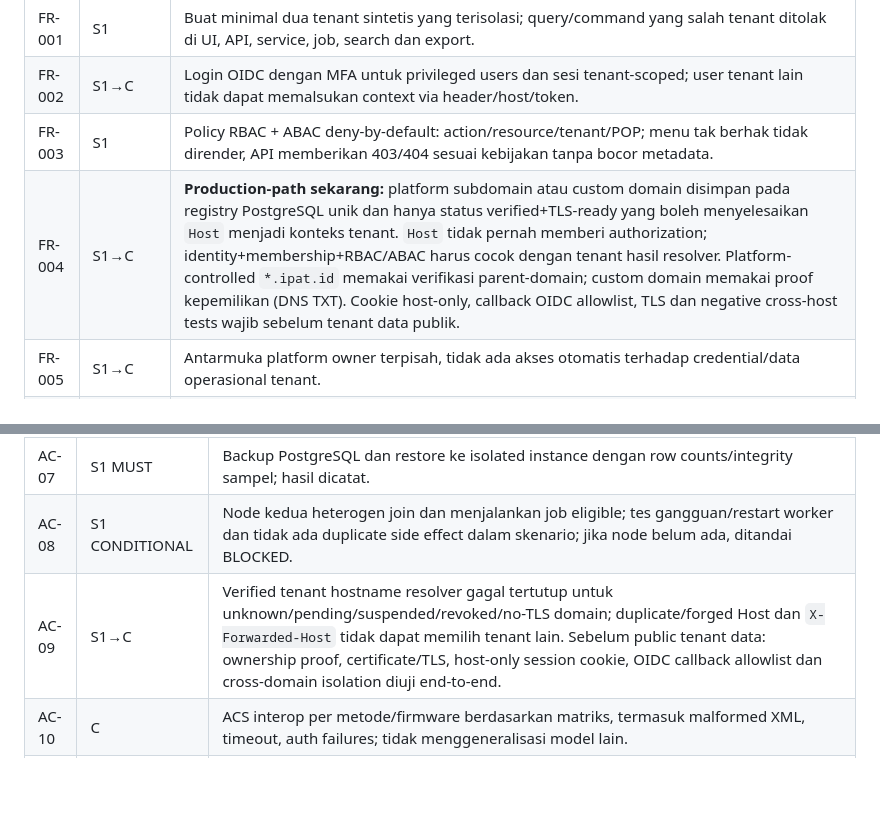
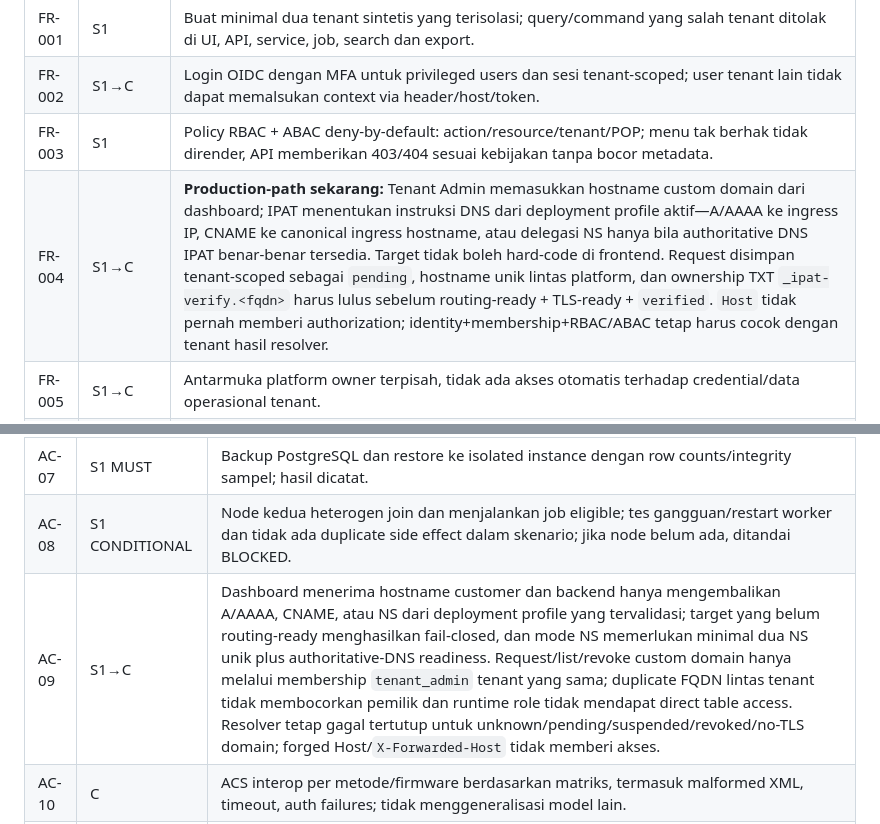
Before and after one commit to mr-ipat/ipat, a Markdown page: docs/PRD.md, 2 parts joined by grey strips. GitHub-like rendering; blank space fills up the shorter version.

```diff
--- a/docs/PRD.md
+++ b/docs/PRD.md
@@ -83,7 +83,7 @@ Semua FR memiliki `tenant_id`/otorisasi yang sesuai atau eksplisit `platform-sco
 | FR-001 | S1 | Buat minimal dua tenant sintetis yang terisolasi; query/command yang salah tenant ditolak di UI, API, service, job, search dan export. |
 | FR-002 | S1→C | Login OIDC dengan MFA untuk privileged users dan sesi tenant-scoped; user tenant lain tidak dapat memalsukan context via header/host/token. |
 | FR-003 | S1 | Policy RBAC + ABAC deny-by-default: action/resource/tenant/POP; menu tak berhak tidak dirender, API memberikan 403/404 sesuai kebijakan tanpa bocor metadata. |
-| FR-004 | S1→C | **Production-path sekarang:** platform subdomain atau custom domain disimpan pada registry PostgreSQL unik dan hanya status verified+TLS-ready yang boleh menyelesaikan `Host` menjadi konteks tenant. `Host` tidak pernah memberi authorization; identity+membership+RBAC/ABAC harus cocok dengan tenant hasil resolver. Platform-controlled `*.ipat.id` memakai verifikasi parent-domain; custom domain memakai proof kepemilikan (DNS TXT). Cookie host-only, callback OIDC allowlist, TLS dan negative cross-host tests wajib sebelum tenant data publik. |
+| FR-004 | S1→C | **Production-path sekarang:** Tenant Admin memasukkan hostname custom domain dari dashboard; IPAT menentukan instruksi DNS dari deployment profile aktif—A/AAAA ke ingress IP, CNAME ke canonical ingress hostname, atau delegasi NS hanya bila authoritative DNS IPAT benar-benar tersedia. Target tidak boleh hard-code di frontend. Request disimpan tenant-scoped sebagai `pending`, hostname unik lintas platform, dan ownership TXT `_ipat-verify.<fqdn>` harus lulus sebelum routing-ready + TLS-ready + `verified`. `Host` tidak pernah memberi authorization; identity+membership+RBAC/ABAC tetap harus cocok dengan tenant hasil resolver. |
 | FR-005 | S1→C | Antarmuka platform owner terpisah, tidak ada akses otomatis terhadap credential/data operasional tenant. |
 | FR-006 | S1→C | Audit siapa/kapan/aksi/tenant/resource/hasil/correlation-id tanpa secret; log akses lintas tenant ditolak juga dicatat. |
 | FR-007 | S1→C | Aksi berisiko memiliki klasifikasi, dry-run, approval *two-person* bila ditetapkan, expiry, reason, dan opsi emergency tercatat. |
@@ -166,7 +166,7 @@ Semua FR memiliki `tenant_id`/otorisasi yang sesuai atau eksplisit `platform-sco
 | AC-06 | S1 MUST | 3 skenario incident menghasilkan domain hipotesis berbeda, evidence/source/age dan disclaimer unknown; satu observasi CWMP missing tak memicu vonis fiber cut. |
 | AC-07 | S1 MUST | Backup PostgreSQL dan restore ke isolated instance dengan row counts/integrity sampel; hasil dicatat. |
 | AC-08 | S1 CONDITIONAL | Node kedua heterogen join dan menjalankan job eligible; tes gangguan/restart worker dan tidak ada duplicate side effect dalam skenario; jika node belum ada, ditandai BLOCKED. |
-| AC-09 | S1→C | Verified tenant hostname resolver gagal tertutup untuk unknown/pending/suspended/revoked/no-TLS domain; duplicate/forged Host dan `X-Forwarded-Host` tidak dapat memilih tenant lain. Sebelum public tenant data: ownership proof, certificate/TLS, host-only session cookie, OIDC callback allowlist dan cross-domain isolation diuji end-to-end. |
+| AC-09 | S1→C | Dashboard menerima hostname customer dan backend hanya mengembalikan A/AAAA, CNAME, atau NS dari deployment profile yang tervalidasi; target yang belum routing-ready menghasilkan fail-closed, dan mode NS memerlukan minimal dua NS unik plus authoritative-DNS readiness. Request/list/revoke custom domain hanya melalui membership `tenant_admin` tenant yang sama; duplicate FQDN lintas tenant tidak membocorkan pemilik dan runtime role tidak mendapat direct table access. Resolver tetap gagal tertutup untuk unknown/pending/suspended/revoked/no-TLS domain; forged Host/`X-Forwarded-Host` tidak memberi akses. |
 | AC-10 | C | ACS interop per metode/firmware berdasarkan matriks, termasuk malformed XML, timeout, auth failures; tidak menggeneralisasi model lain. |
 | AC-11 | C | USP authenticated interoperability/conformance sesuai target fitur/amendment; setiap metode dan MTP punya evidence. |
 | AC-12 | C | OLT ZTE/C-DATA read-only dan aksi write yang diusulkan teruji per firmware dengan rollback/outage control terpisah. |
```
Also changed, not shown: other parts of docs/PRD.md (+16 -3 lines).
